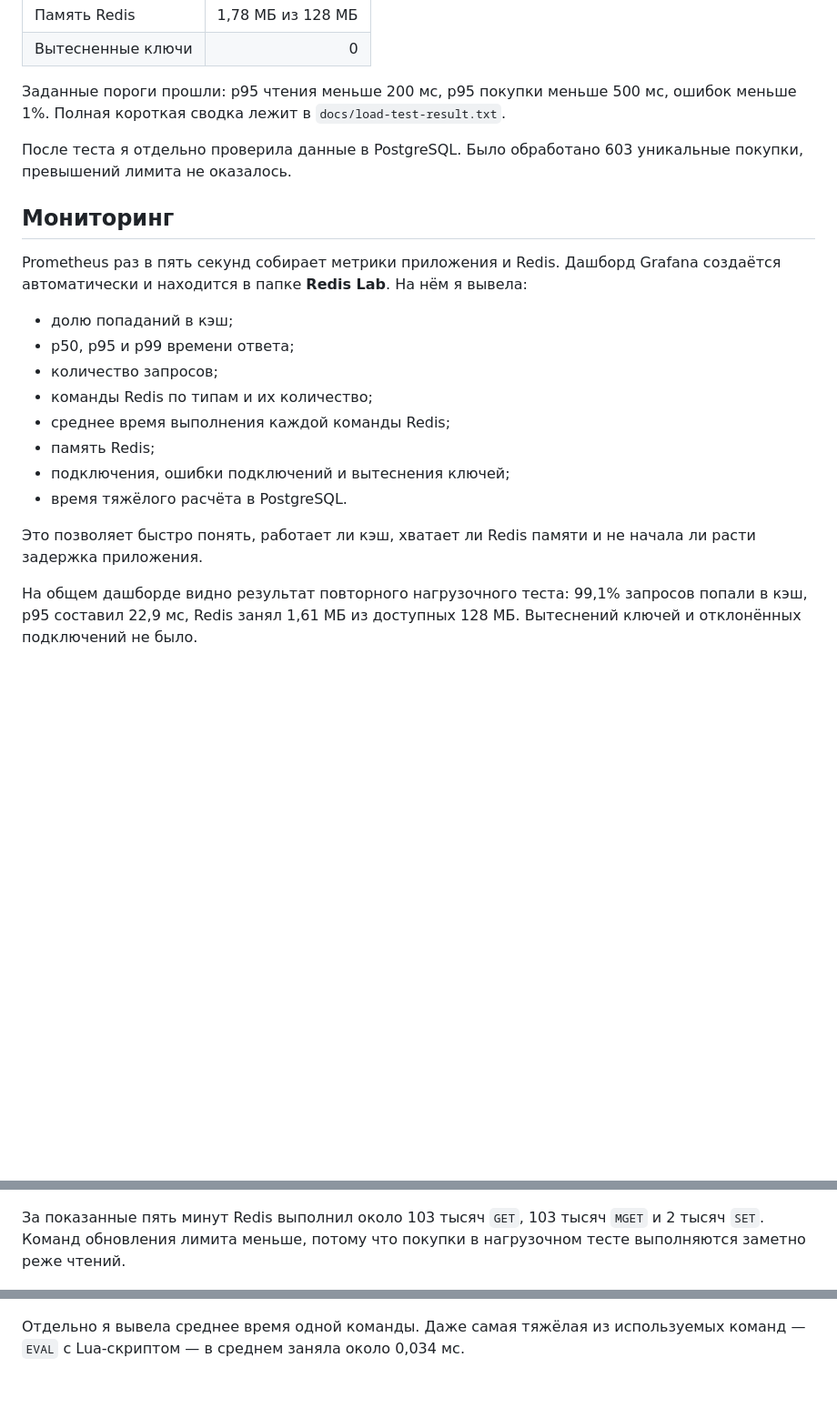
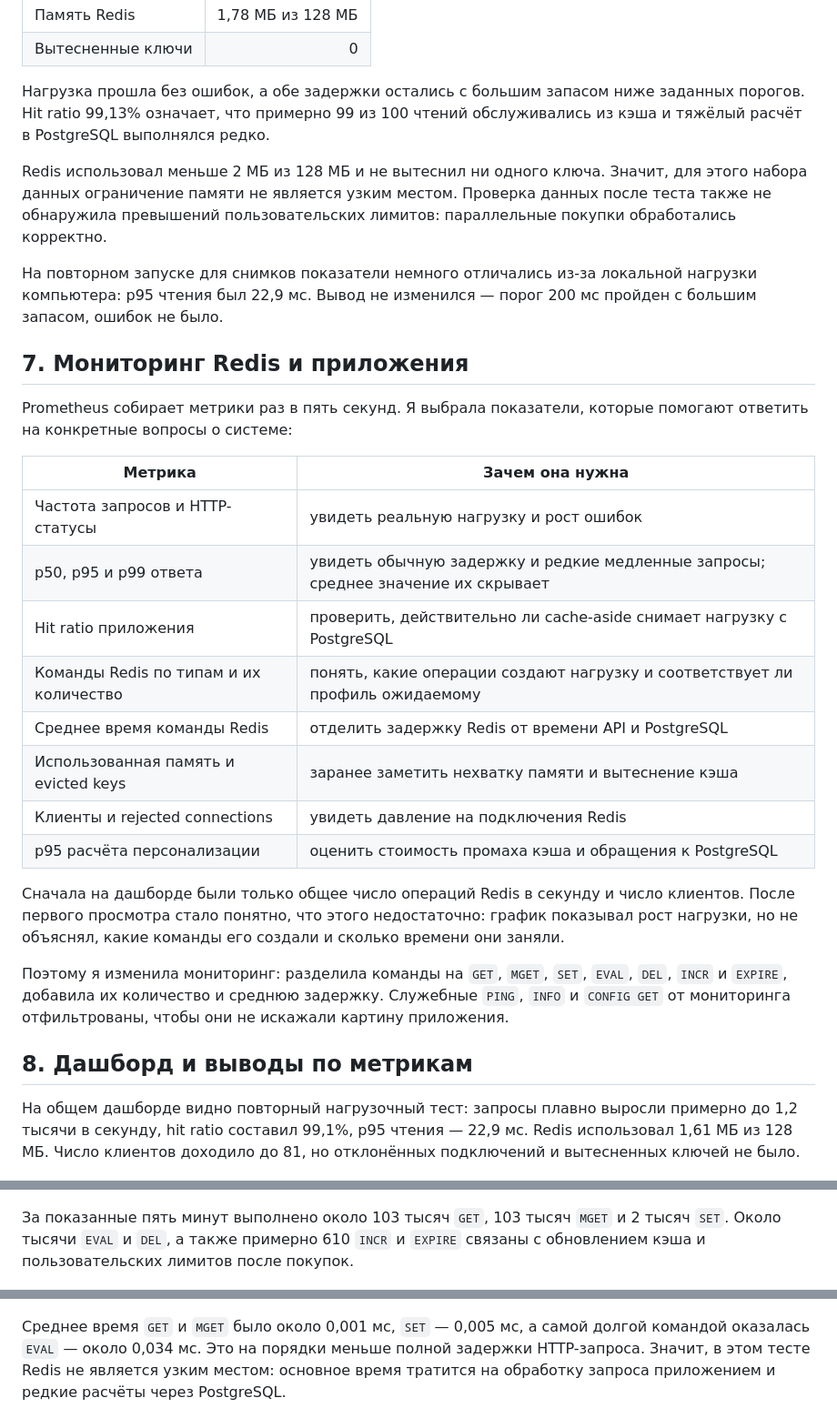
Before and after one commit to oscuiruss/non-relation-db, a Markdown page: lab3-redis/README.md, 3 parts joined by grey strips. Shown at 91% size. GitHub-like rendering; blank space fills up the shorter version.

```diff
--- a/lab3-redis/README.md
+++ b/lab3-redis/README.md
@@ -162,34 +114,51 @@ docker compose --profile load run --rm k6
 | Память Redis | 1,78 МБ из 128 МБ |
 | Вытесненные ключи | 0 |
 
-Заданные пороги прошли: p95 чтения меньше 200 мс, p95 покупки меньше 500 мс,
-ошибок меньше 1%. Полная короткая сводка лежит в
-`docs/load-test-result.txt`.
+Нагрузка прошла без ошибок, а обе задержки остались с большим запасом ниже
+заданных порогов. Hit ratio 99,13% означает, что примерно 99 из 100 чтений
+обслуживались из кэша и тяжёлый расчёт в PostgreSQL выполнялся редко.
 
-После теста я отдельно проверила данные в PostgreSQL. Было обработано 603
-уникальные покупки, превышений лимита не оказалось.
+Redis использовал меньше 2 МБ из 128 МБ и не вытеснил ни одного ключа. Значит,
+для этого набора данных ограничение памяти не является узким местом. Проверка
+данных после теста также не обнаружила превышений пользовательских лимитов:
+параллельные покупки обработались корректно.
 
-## Мониторинг
+На повторном запуске для снимков показатели немного отличались из-за локальной
+нагрузки компьютера: p95 чтения был 22,9 мс. Вывод не изменился — порог 200 мс
+пройден с большим запасом, ошибок не было.
 
-Prometheus раз в пять секунд собирает метрики приложения и Redis. Дашборд
-Grafana создаётся автоматически и находится в папке **Redis Lab**. На нём я
-вывела:
+## 7. Мониторинг Redis и приложения
 
-- долю попаданий в кэш;
-- p50, p95 и p99 времени ответа;
-- количество запросов;
-- команды Redis по типам и их количество;
-- среднее время выполнения каждой команды Redis;
-- память Redis;
-- подключения, ошибки подключений и вытеснения ключей;
-- время тяжёлого расчёта в PostgreSQL.
+Prometheus собирает метрики раз в пять секунд. Я выбрала показатели, которые
+помогают ответить на конкретные вопросы о системе:
 
-Это позволяет быстро понять, работает ли кэш, хватает ли Redis памяти и не
-начала ли расти задержка приложения.
+| Метрика | Зачем она нужна |
+|---|---|
+| Частота запросов и HTTP-статусы | увидеть реальную нагрузку и рост ошибок |
+| p50, p95 и p99 ответа | увидеть обычную задержку и редкие медленные запросы; среднее значение их скрывает |
+| Hit ratio приложения | проверить, действительно ли cache-aside снимает нагрузку с PostgreSQL |
+| Команды Redis по типам и их количество | понять, какие операции создают нагрузку и соответствует ли профиль ожидаемому |
+| Среднее время команды Redis | отделить задержку Redis от времени API и PostgreSQL |
+| Использованная память и evicted keys | заранее заметить нехватку памяти и вытеснение кэша |
+| Клиенты и rejected connections | увидеть давление на подключения Redis |
+| p95 расчёта персонализации | оценить стоимость промаха кэша и обращения к PostgreSQL |
 
-На общем дашборде видно результат повторного нагрузочного теста: 99,1% запросов
-попали в кэш, p95 составил 22,9 мс, Redis занял 1,61 МБ из доступных 128 МБ.
-Вытеснений ключей и отклонённых подключений не было.
+Сначала на дашборде были только общее число операций Redis в секунду и число
+клиентов. После первого просмотра стало понятно, что этого недостаточно:
+график показывал рост нагрузки, но не объяснял, какие команды его создали и
+сколько времени они заняли.
+
+Поэтому я изменила мониторинг: разделила команды на `GET`, `MGET`, `SET`,
+`EVAL`, `DEL`, `INCR` и `EXPIRE`, добавила их количество и среднюю задержку.
+Служебные `PING`, `INFO` и `CONFIG GET` от мониторинга отфильтрованы, чтобы они
+не искажали картину приложения.
+
+## 8. Дашборд и выводы по метрикам
+
+На общем дашборде видно повторный нагрузочный тест: запросы плавно выросли
+примерно до 1,2 тысячи в секунду, hit ratio составил 99,1%, p95 чтения —
+22,9 мс. Redis использовал 1,61 МБ из 128 МБ. Число клиентов доходило до 81,
+но отклонённых подключений и вытесненных ключей не было.
 
 ![Общий дашборд Grafana](docs/screenshots/grafana-dashboard.png)
 
@@ -205,14 +175,17 @@ Grafana создаётся автоматически и находится в
 
 ![Команды Redis в секунду](docs/screenshots/grafana-redis.png)
 
-За показанные пять минут Redis выполнил около 103 тысяч `GET`, 103 тысяч
-`MGET` и 2 тысяч `SET`. Команд обновления лимита меньше, потому что покупки в
-нагрузочном тесте выполняются заметно реже чтений.
+За показанные пять минут выполнено около 103 тысяч `GET`, 103 тысяч `MGET` и
+2 тысяч `SET`. Около тысячи `EVAL` и `DEL`, а также примерно 610 `INCR` и
+`EXPIRE` связаны с обновлением кэша и пользовательских лимитов после покупок.
 
 ![Количество команд Redis](docs/screenshots/grafana-redis-count.png)
 
-Отдельно я вывела среднее время одной команды. Даже самая тяжёлая из
-используемых команд — `EVAL` с Lua-скриптом — в среднем заняла около 0,034 мс.
+Среднее время `GET` и `MGET` было около 0,001 мс, `SET` — 0,005 мс, а самой
+долгой командой оказалась `EVAL` — около 0,034 мс. Это на порядки меньше полной
+задержки HTTP-запроса. Значит, в этом тесте Redis не является узким местом:
+основное время тратится на обработку запроса приложением и редкие расчёты через
+PostgreSQL.
 
 ![Среднее время команд Redis](docs/screenshots/grafana-redis-latency.png)
 
```
Also changed, not shown: other parts of lab3-redis/README.md (+81 -173 lines).
